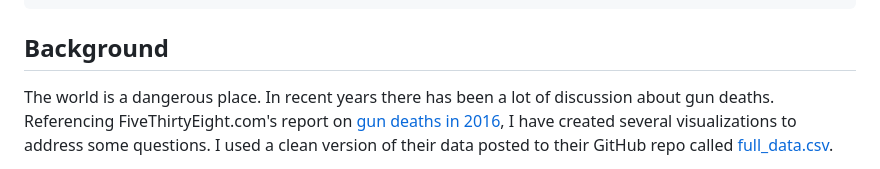
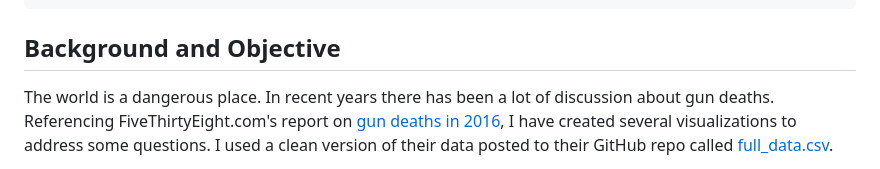
Before and after one commit to KylieFurner/Reducing-Gun-Deaths, a Markdown page: gun-deaths.md, the part around the change. Drawn GitHub-style.

```diff
--- a/gun-deaths.md
+++ b/gun-deaths.md
@@ -12,7 +12,7 @@ output:
     fig_align: 'center'
 ---
 
-## Background
+## Background and Objective
 
 The world is a dangerous place. In recent years there has been a lot of discussion about gun deaths. Referencing FiveThirtyEight.com's report on [gun deaths in 2016](https://fivethirtyeight.com/features/gun-deaths/), I have created several visualizations to address some questions. I used a clean version of their data posted to their GitHub repo called [full_data.csv](https://github.com/fivethirtyeight/guns-data).
 
```
